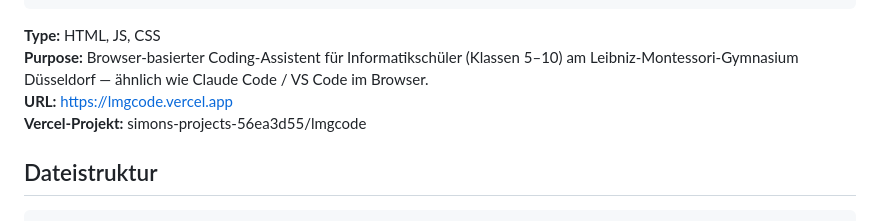
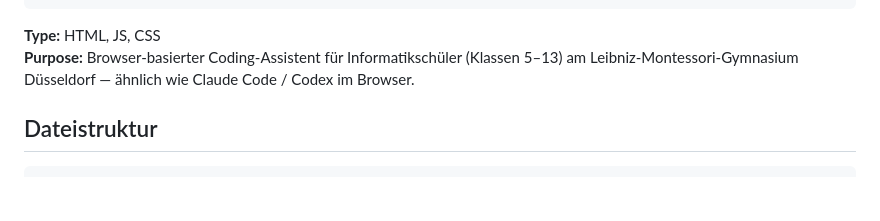
Before and after one commit to simon23-12/lmgcode, a Markdown page: README.md, the part around the change. Drawn GitHub-style; blank space fills up the shorter version.

````diff
--- a/README.md
+++ b/README.md
@@ -9,9 +9,8 @@
 ```
 
 **Type:** HTML, JS, CSS
-**Purpose:** Browser-basierter Coding-Assistent für Informatikschüler (Klassen 5–10) am Leibniz-Montessori-Gymnasium Düsseldorf — ähnlich wie Claude Code / VS Code im Browser.
-**URL:** https://lmgcode.vercel.app
-**Vercel-Projekt:** simons-projects-56ea3d55/lmgcode
+**Purpose:** Browser-basierter Coding-Assistent für Informatikschüler (Klassen 5–13) am Leibniz-Montessori-Gymnasium Düsseldorf — ähnlich wie Claude Code / Codex im Browser.
+
 
 ## Dateistruktur
 
````
